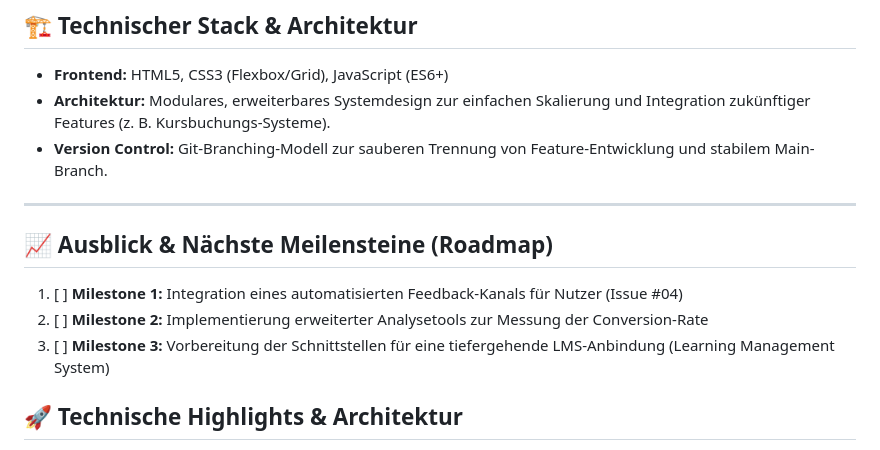
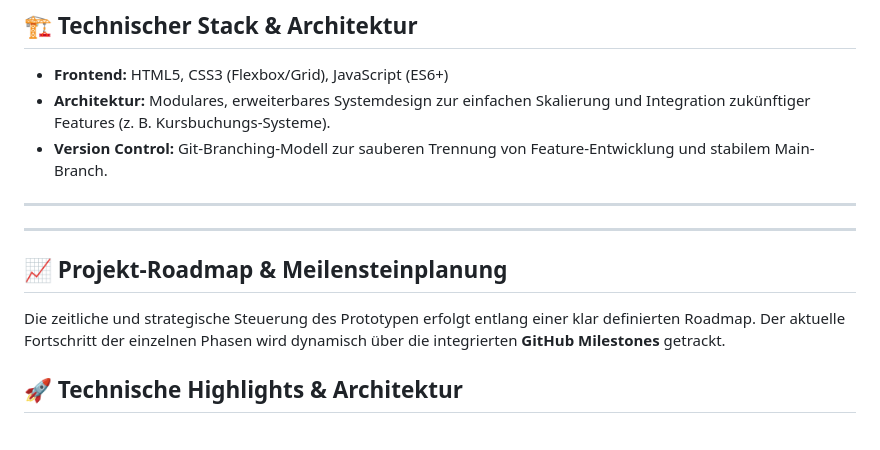
Before and after one commit to georgina-voss/georgina-voss.github.io, a Markdown page: README.md, the part around the change. GitHub-like rendering.

Commit message:
Revise roadmap and add technical highlights
Updated project roadmap section and added technical highlights.

```diff
--- a/README.md
+++ b/README.md
@@ -85,11 +85,12 @@ Die vollständige Klassifizierung nach Eintrittswahrscheinlichkeit und Auswirkun
 
 ---
 
-## 📈 Ausblick & Nächste Meilensteine (Roadmap)
+---
 
-1.  [ ] **Milestone 1:** Integration eines automatisierten Feedback-Kanals für Nutzer (Issue #04)
-2.  [ ] **Milestone 2:** Implementierung erweiterter Analysetools zur Messung der Conversion-Rate
-3.  [ ] **Milestone 3:** Vorbereitung der Schnittstellen für eine tiefergehende LMS-Anbindung (Learning Management System)
+## 📈 Projekt-Roadmap & Meilensteinplanung
+
+Die zeitliche und strategische Steuerung des Prototypen erfolgt entlang einer klar definierten Roadmap. Der aktuelle Fortschritt der einzelnen Phasen wird dynamisch über die integrierten **GitHub Milestones** getrackt.
+
 
 
 ## 🚀 Technische Highlights & Architektur
```
